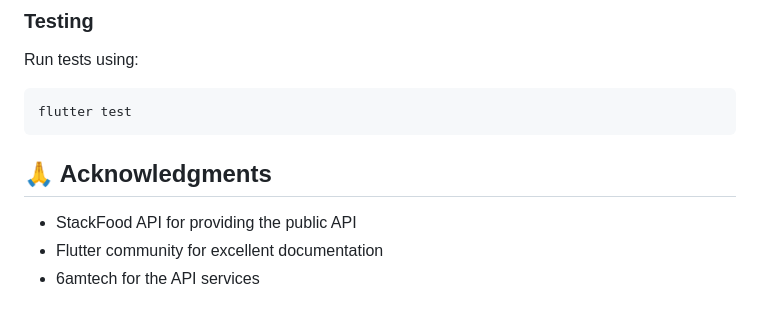
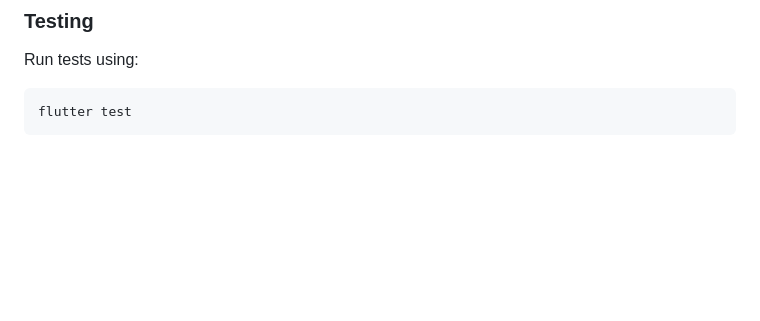
Before and after one commit to srksifat-dev/stackfood, a Markdown page: README.md, the part around the change. Rendered like a GitHub page; blank space fills up the shorter version.

````diff
--- a/README.md
+++ b/README.md
@@ -188,9 +188,3 @@ Run tests using:
 ```bash
 flutter test
 ```
-
-## 🙏 Acknowledgments
-
-- StackFood API for providing the public API
-- Flutter community for excellent documentation
-- 6amtech for the API services
````
